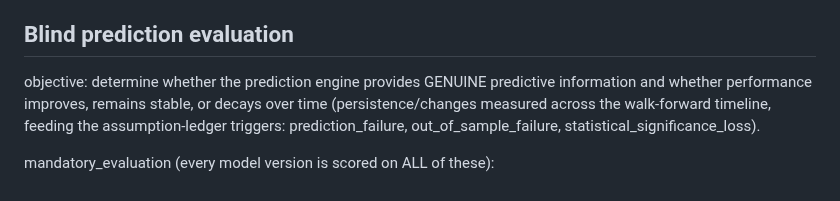
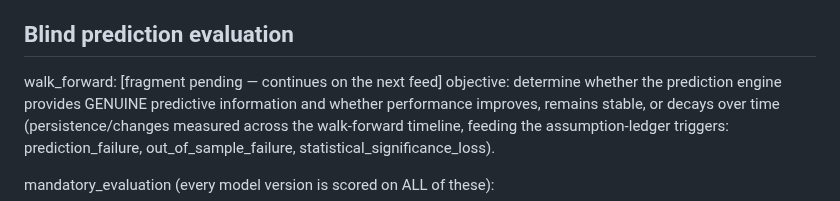
Before and after one commit to abwarren/RoulCollector448, a Markdown page: docs/deep-pattern-mining-spec.md, the part around the change. Drawn GitHub-style.

Commit message:
docs: open walk_forward section in blind prediction evaluation

```diff
--- a/docs/deep-pattern-mining-spec.md
+++ b/docs/deep-pattern-mining-spec.md
@@ -213,6 +213,7 @@ every prediction should record:
 
 ## Blind prediction evaluation
 
+walk_forward: [fragment pending — continues on the next feed]
 objective: determine whether the prediction engine provides GENUINE
 predictive information and whether performance improves, remains stable,
 or decays over time (persistence/changes measured across the walk-forward
```
